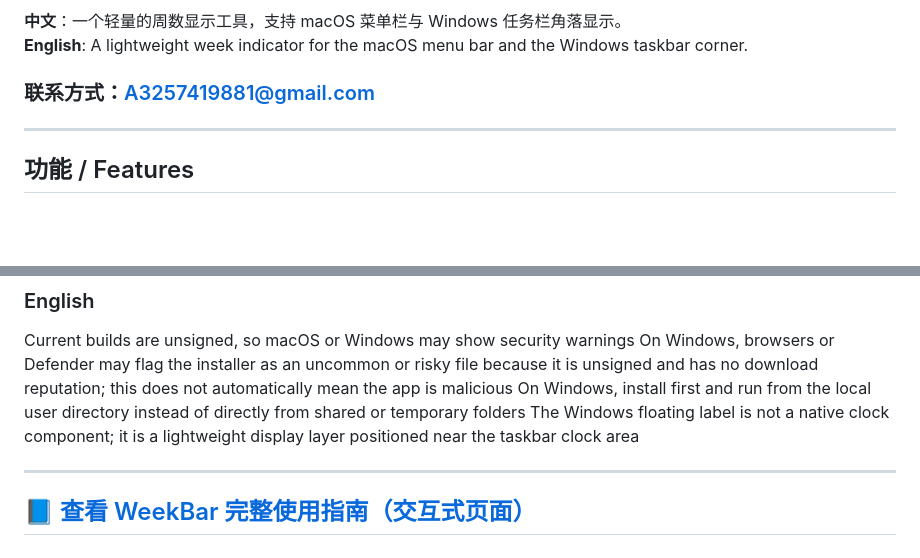
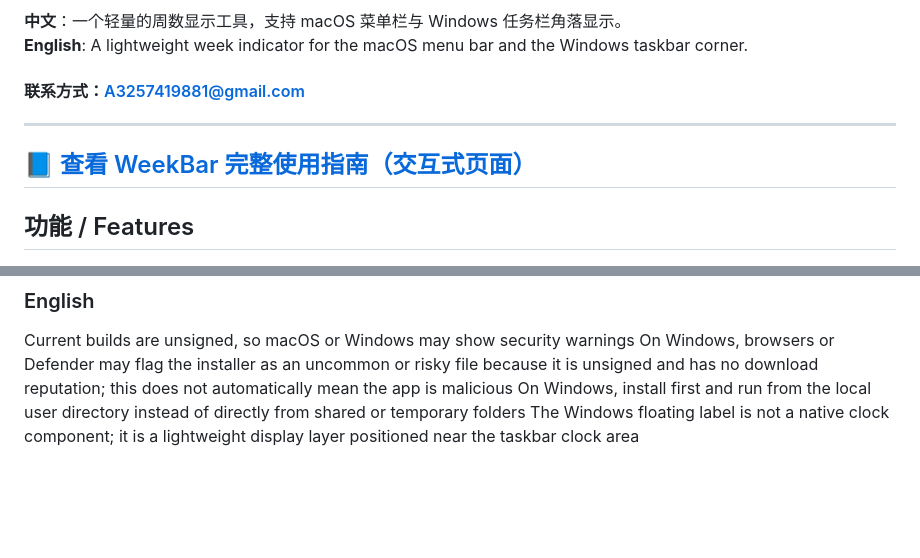
Before and after one commit to zhang-jincheng/WeekBar, a Markdown page: README.md, 2 parts joined by grey strips. GitHub-like rendering; blank space fills up the shorter version.

```diff
--- a/README.md
+++ b/README.md
@@ -4,7 +4,10 @@
 
 **中文**：一个轻量的周数显示工具，支持 macOS 菜单栏与 Windows 任务栏角落显示。
 **English**: A lightweight week indicator for the macOS menu bar and the Windows taskbar corner.
-### 联系方式：A3257419881@gmail.com
+#### 联系方式：A3257419881@gmail.com
+
+---
+[📘 查看 WeekBar 完整使用指南（交互式页面）](https://zhang-jincheng.github.io/WeekBar/)
 ---
 
 ## 功能 / Features
@@ -110,7 +113,3 @@ Current builds are unsigned, so macOS or Windows may show security warnings
 On Windows, browsers or Defender may flag the installer as an uncommon or risky file because it is unsigned and has no download reputation; this does not automatically mean the app is malicious
 On Windows, install first and run from the local user directory instead of directly from shared or temporary folders
 The Windows floating label is not a native clock component; it is a lightweight display layer positioned near the taskbar clock area
-
----
-[📘 查看 WeekBar 完整使用指南（交互式页面）](https://zhang-jincheng.github.io/WeekBar/)
----
```
